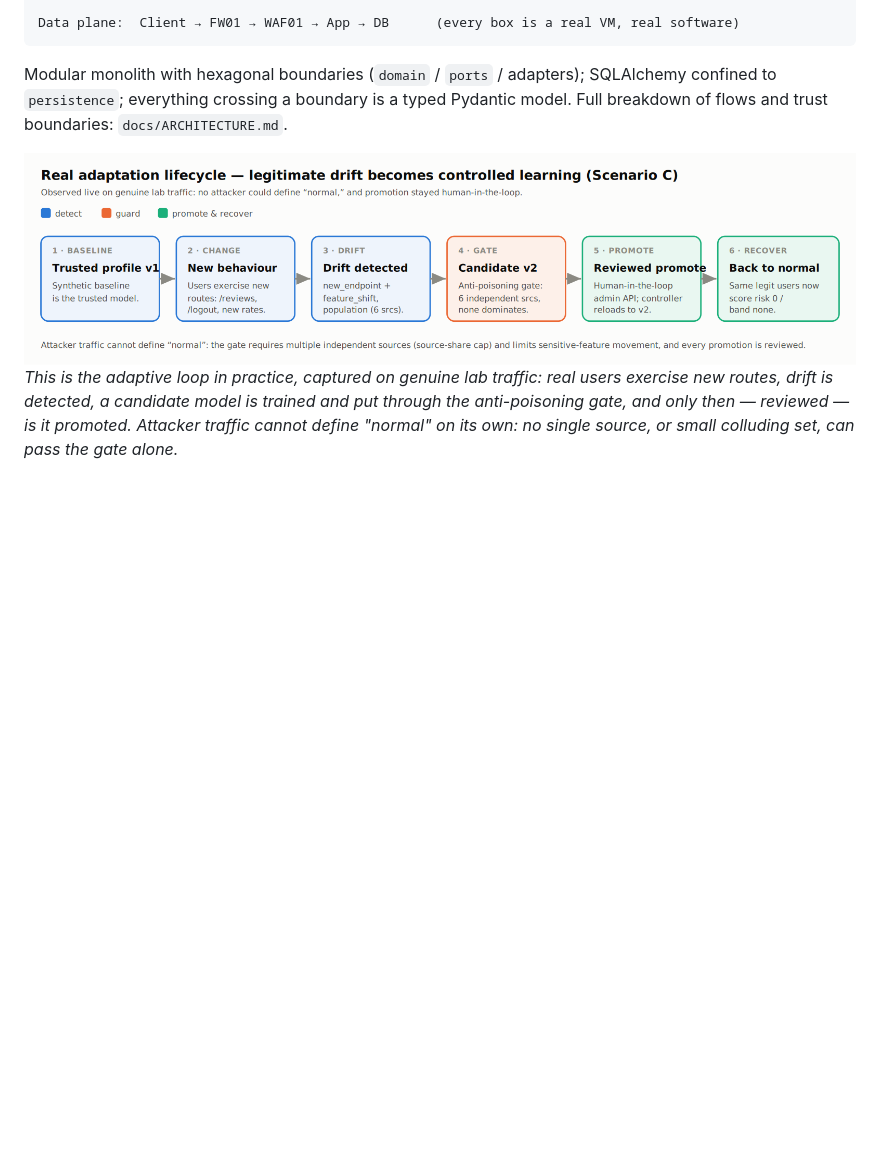
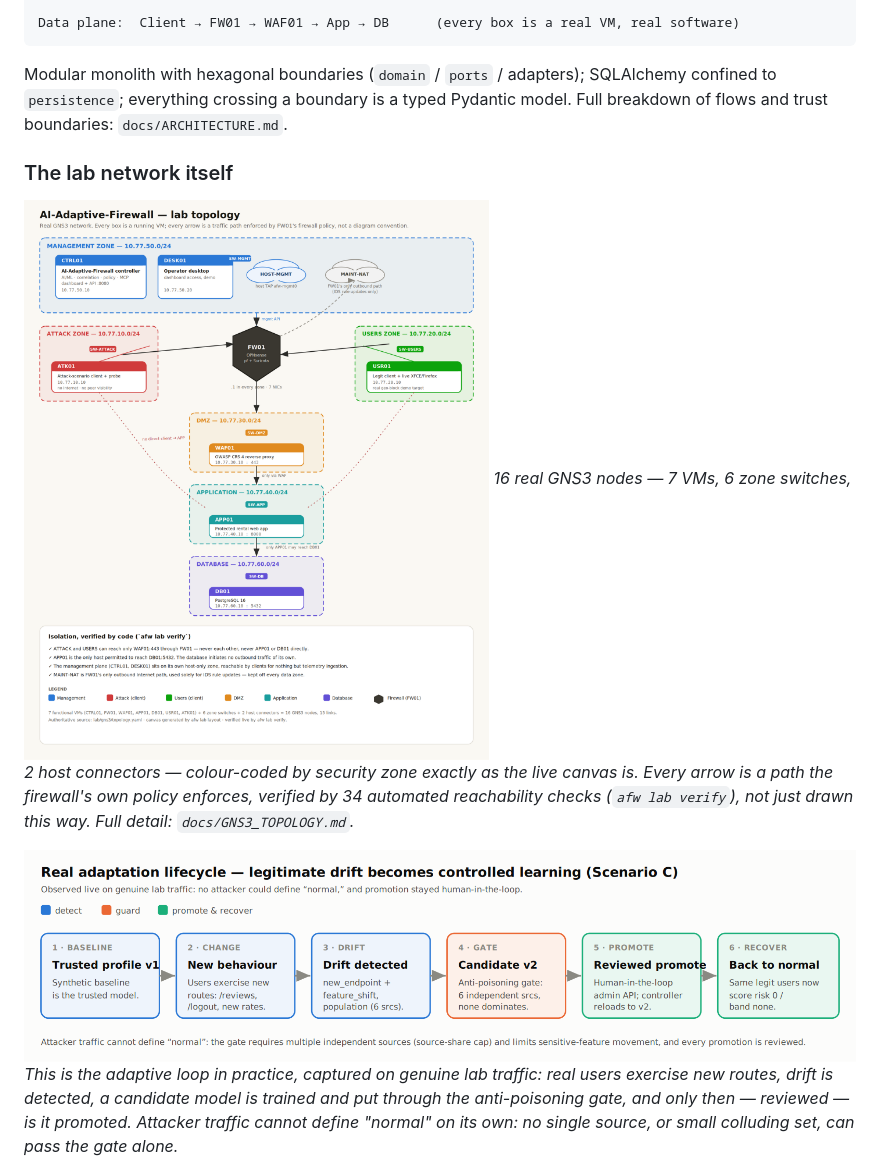
Before and after one commit to Order52/adaptive-ai-firewall, a Markdown page: README.md, the part around the change. Drawn GitHub-style; pictures changed too: docs/figures/fig-topology.png (added); blank space fills up the shorter version.

Commit message:
Add a colour-coded lab topology diagram, embed it in README and GNS3_TOPOLOGY
Hand-authored SVG (+ PNG/PDF renders) matching the live GNS3 canvas's
own zone colours exactly, with IP ranges, node roles and the actual
isolation invariants (client zones can't reach APP/DB directly, only
APP01 may reach DB01) called out as a legend rather than left implicit.

```diff
--- a/README.md
+++ b/README.md
@@ -97,6 +97,14 @@ Modular monolith with hexagonal boundaries (`domain` / `ports` / adapters); SQLA
 confined to `persistence`; everything crossing a boundary is a typed Pydantic model.
 Full breakdown of flows and trust boundaries: `docs/ARCHITECTURE.md`.
 
+### The lab network itself
+
+![AI-Adaptive-Firewall lab topology](docs/figures/fig-topology.png)
+*16 real GNS3 nodes — 7 VMs, 6 zone switches, 2 host connectors — colour-coded by
+security zone exactly as the live canvas is. Every arrow is a path the firewall's own
+policy enforces, verified by 34 automated reachability checks (`afw lab verify`), not
+just drawn this way. Full detail: `docs/GNS3_TOPOLOGY.md`.*
+
 ![Adaptation lifecycle observed live on real traffic](docs/figures/fig-c-adaptation-lifecycle.png)
 *This is the adaptive loop in practice, captured on genuine lab traffic: real users
 exercise new routes, drift is detected, a candidate model is trained and put through
```
Also changed, not shown: docs/GNS3_TOPOLOGY.md (+2 -0 lines), docs/figures/README.md (+1 -0 lines), 2 other files.
